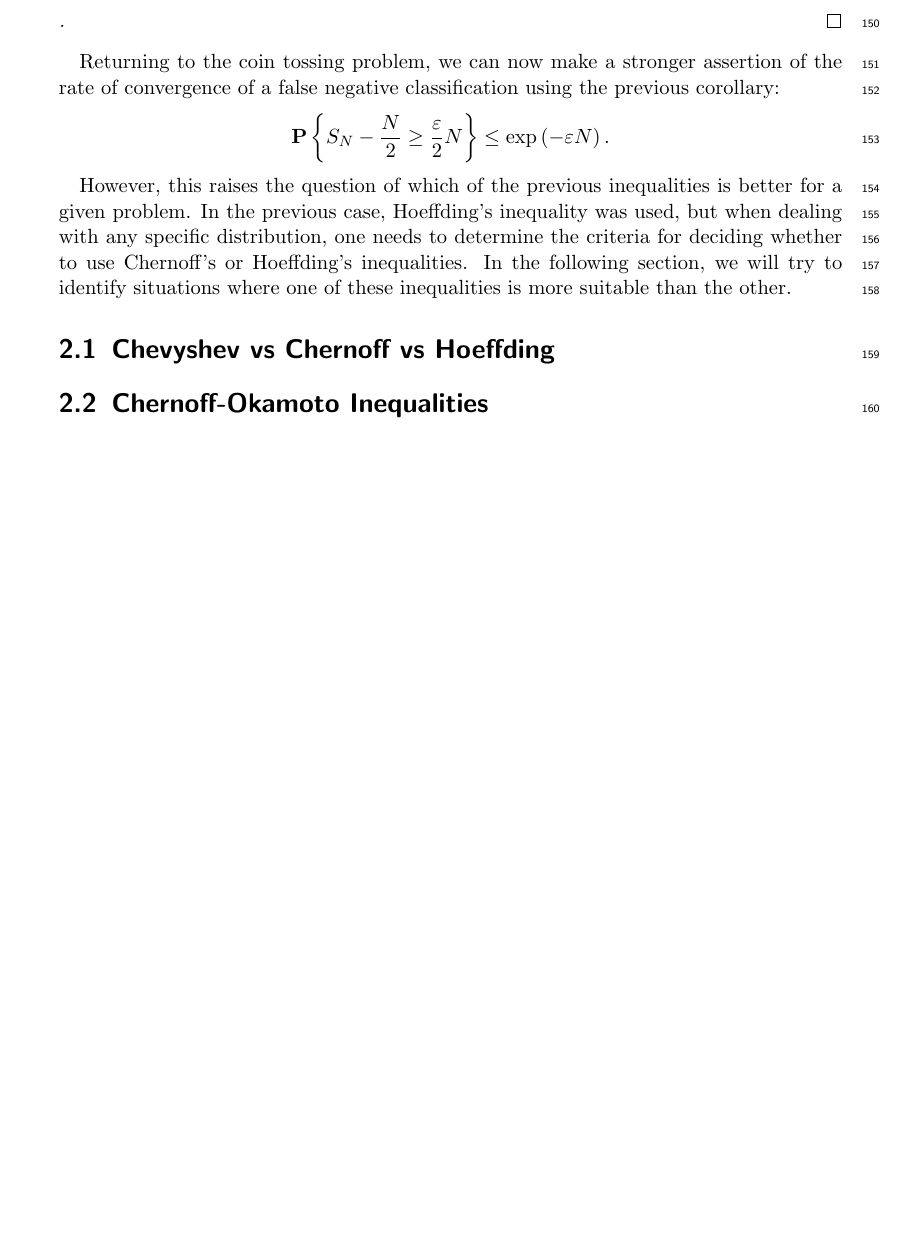
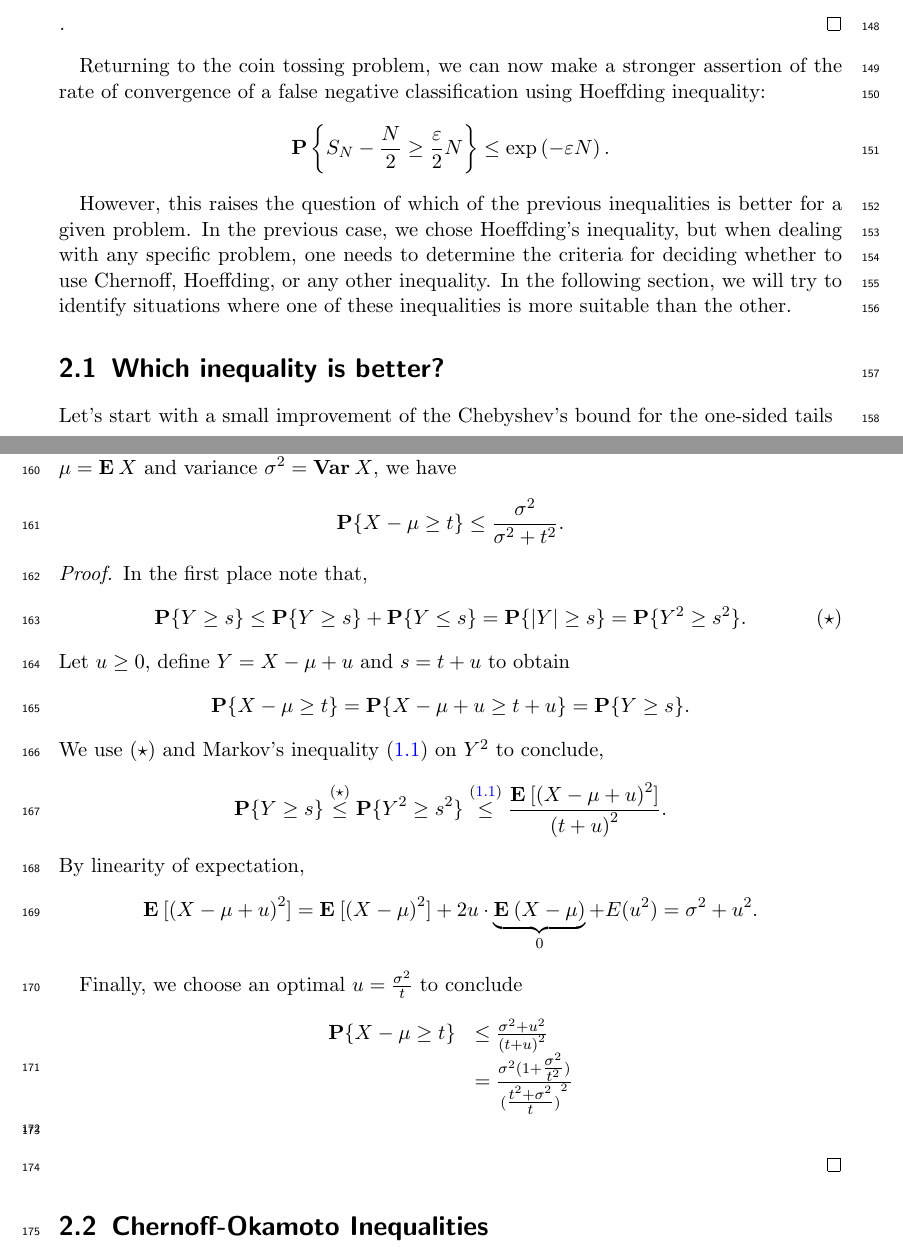
Before and after one commit to martinprad0/Thesis, a LaTeX book (Main/main.tex, which reads Chapters/chapter2.tex): part of page 7 of 17 before the commit and two parts of pages 7 and 8 of 19 after it, the two joined at a grey line, cut so that both start at the same text, the shorter picture padded with empty space. Compiled offline with pdfLaTeX.

Commit message:
Work in progress

```diff
--- a/Chapters/chapter2.tex
+++ b/Chapters/chapter2.tex
@@ -94,12 +94,38 @@ Another exponential inequality that is derived using a similar technique is Hoef
 \end{proof}
 %% --------------------
 
-Returning to the coin tossing problem, we can now make a stronger assertion of the rate of convergence of a false negative classification using the previous corollary:
+Returning to the coin tossing problem, we can now make a stronger assertion of the rate of convergence of a false negative classification using Hoeffding inequality:
 \[\P \left\{S_N- \frac{N}{2} \geq \frac{\varepsilon}{2} N \right\} \leq \exp\left( - \varepsilon N \right). \]
 
-However, this raises the question of which of the previous inequalities is better for a given problem. In the previous case, Hoeffding's inequality was used, but when dealing with any specific distribution, one needs to determine the criteria for deciding whether to use Chernoff's or Hoeffding's inequalities. In the following section, we will try to identify situations where one of these inequalities is more suitable than the other.
+However, this raises the question of which of the previous inequalities is better for a given problem. In the previous case, we chose Hoeffding's inequality, but when dealing with any specific problem, one needs to determine the criteria for deciding whether to use Chernoff, Hoeffding, or any other inequality. In the following section, we will try to identify situations where one of these inequalities is more suitable than the other.
 
-\section{Chevyshev vs Chernoff vs Hoeffding}
+\section{Which inequality is better?}
+Let's start with a small improvement of the Chebyshev's bound for the one-sided tails
+
+%% --- Cantelli's inequality
+\begin{theorem}[Cantelli's Inequality]\label{cantelli}
+  For $t > 0$, a random variable $X$ with mean $\mu = \E X$ and variance $\sigma^2 = \Var X$, we have
+  \[ \P\{X-\mu \geq t\} \leq \frac{\sigma^2}{\sigma^2 + t^2}. \]
+\end{theorem}
+
+\begin{proof}
+  In the first place note that,
+  \[ \P\{ Y \geq s\} \leq \P\{ Y \geq s\} + \P\{ Y \leq s\} = \P\{|Y| \geq s\} = \P\{ Y^2 \geq s^2\} \tag*{($\star$)}. \]
+  Let $u \geq 0$, define $Y = X-\mu + u$ and $s = t+u$ to obtain
+  \[ \P\{X-\mu \geq t\} = \P\{X-\mu + u \geq t + u\} = \P\{Y \geq s\}. \]
+  We use $(\star)$ and Markov's inequality~(\ref{markov}) on $Y^2$ to conclude,
+  \[ \P\{Y \geq s\} \overset{(\star)}{\leq} \P\{ Y^2 \geq s^2\} \overset{(\ref{markov})}{\leq} \frac{\E[{(X-\mu+u)}^2]}{{(t+u)}^2}.\]
+  By linearity of expectation,
+  \[ \E[{(X-\mu+u)}^2] = \E[{(X-\mu)}^2] + 2u \cdot \underbrace{\E(X-\mu)}_{0} + E(u^2) = \sigma^2 + u^2. \]
+
+  Finally, we choose an optimal $u = \frac{\sigma^2}{t}$ to conclude
+  \[\begin{array}{rl}
+    \P\{X-\mu \geq t\} & \leq \frac{\sigma^2 + u^2}{{(t+u)}^2}\\
+    & = \frac{\sigma^2 (1+\tfrac{\sigma^2}{t^2})}{{(\tfrac{t^2+\sigma^2}{t})}^2}
+  \end{array}\]
+  \[ \]
+\end{proof}
+%% --------------------
 
 \section{Chernoff-Okamoto Inequalities}
 
```
Also changed, not shown: Chapters/chapter1.tex (+15 -18 lines), Chapters/chapter3.tex (+2 -2 lines), Chapters/chapter5.tex (+1 -1 lines), Main/main.tex (+2 -0 lines), Main/main.bbl, Main/main.pdf, Chapters/chapter2.tex (4 more changed lines), 8 other files.
